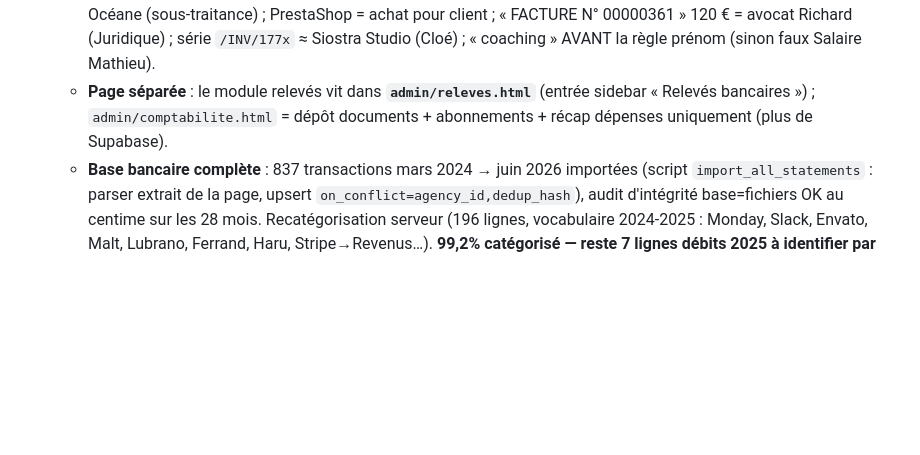
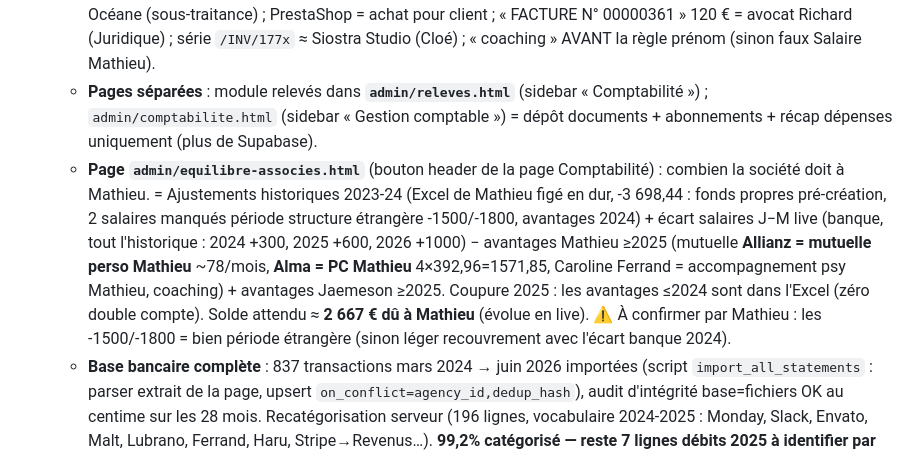
Before and after one commit to Mathieu8861/REGEN-AGENCY, a Markdown page: regen-agency.md, the part around the change. Drawn GitHub-style; blank space fills up the shorter version.

Commit message:
Memoire: page Equilibre associes + conventions de calcul
Co-Authored-By: Claude Opus 4.8 (1M context) <noreply@anthropic.com>

```diff
--- a/regen-agency.md
+++ b/regen-agency.md
@@ -140,7 +140,8 @@
   - **Avenant RYDGE→Pennylane analysé et accepté** (RFE obligatoire sept 2026) : 180 € one-shot conformité (sept 2026) + 29 €/mois. Signalé : n° TVA erroné sur leurs factures (FR10... au lieu de FR03985275460). Levier de renégo des honoraires (283 €/mois) à jouer : Pennylane automatise la saisie.
   - **Module Relevés bancaires** (`admin/comptabilite.html`, migrations **021** table `bank_transactions` RLS admin + **022** flag `manual_override`) : import multi-CSV Swan en glisser-déposer, parsing + catégorisation auto par regex `TX_RULES` (~98% sur données réelles, totaux vérifiés au centime vs PDF), dedup chevauchements (`dedup_hash` unique), vues Par mois / Sur l'année / Période, dépenses + revenus, édition manuelle (✎) + boutons attribution rapide salaires, corrections 🔒 protégées de « Recatégoriser » (review adversariale multi-agents : bug pré-022 corrigé — détection migration au chargement + bandeau d'avertissement). Relevés 2025 + 2026 (janv-mai) importés en base.
   - **Attribution salaires par personne — source de vérité** : exports nominatifs Swan (2024→2026), désormais dans **`comptabilite/` À LA RACINE DU PROJET** (`salaire Mathieu.csv`, `salairejaemeson.csv`, `TVA.csv`, `urssaf.csv` + sous-dossiers `2024/ 2025/ 2026/` avec tous les relevés CSV+PDF). **⚠️ Dossier GITIGNORÉ (données bancaires — Vercel servirait les fichiers en public), jamais commiter.** Script re-créable : match `tx_date`+`label`+`amount` via service key `.env.local`, User-Agent `regen-agency-cli/1.0` → 84 lignes attribuées + verrouillées `manual_override=true`. URSSAF splitté par compte : `...5138` = Mathieu (777+644/mois), `...7874` = Jaemeson (681/mois). Autres décisions : « Demande NNN » = régularisation URSSAF ; commissions/apporteur = reversées Océane (sous-traitance) ; PrestaShop = achat pour client ; « FACTURE N° 00000361 » 120 € = avocat Richard (Juridique) ; série `/INV/177x` ≈ Siostra Studio (Cloé) ; « coaching » AVANT la règle prénom (sinon faux Salaire Mathieu).
-  - **Page séparée** : le module relevés vit dans **`admin/releves.html`** (entrée sidebar « Relevés bancaires ») ; `admin/comptabilite.html` = dépôt documents + abonnements + récap dépenses uniquement (plus de Supabase).
+  - **Pages séparées** : module relevés dans **`admin/releves.html`** (sidebar « Comptabilité ») ; `admin/comptabilite.html` (sidebar « Gestion comptable ») = dépôt documents + abonnements + récap dépenses uniquement (plus de Supabase).
+  - **Page `admin/equilibre-associes.html`** (bouton header de la page Comptabilité) : combien la société doit à Mathieu. = Ajustements historiques 2023-24 (Excel de Mathieu figé en dur, -3 698,44 : fonds propres pré-création, 2 salaires manqués période structure étrangère -1500/-1800, avantages 2024) + écart salaires J−M live (banque, tout l'historique : 2024 +300, 2025 +600, 2026 +1000) − avantages Mathieu ≥2025 (mutuelle **Allianz = mutuelle perso Mathieu** ~78/mois, **Alma = PC Mathieu** 4×392,96=1571,85, Caroline Ferrand = accompagnement psy Mathieu, coaching) + avantages Jaemeson ≥2025. Coupure 2025 : les avantages ≤2024 sont dans l'Excel (zéro double compte). Solde attendu ≈ **2 667 € dû à Mathieu** (évolue en live). ⚠️ À confirmer par Mathieu : les -1500/-1800 = bien période étrangère (sinon léger recouvrement avec l'écart banque 2024).
   - **Base bancaire complète** : 837 transactions mars 2024 → juin 2026 importées (script `import_all_statements` : parser extrait de la page, upsert `on_conflict=agency_id,dedup_hash`), audit d'intégrité base=fichiers OK au centime sur les 28 mois. Recatégorisation serveur (196 lignes, vocabulaire 2024-2025 : Monday, Slack, Envato, Malt, Lubrano, Ferrand, Haru, Stripe→Revenus…). **99,2% catégorisé — reste 7 lignes débits 2025 à identifier par Mathieu** (Luca Infantino 297,20 · Reste à payer facture 2 · Facturation Juin/Mai · Facture F241025151 · Facture N° 2025-11-12-000071 · F-2025-0088).
   - **`admin/clients.html` vue agence — Actions groupées** (admin) : import groupé multi-CSV commandes (auto-association fichier→client, alias EH=Émile Henry / NW=Nordic Ware / VITA=Vitamix, anti-doublon `import_orders_batch`) + bouton « Tout synchroniser (Google + Meta) » (boucle tous clients × 2 plateformes, log de progression). Dossier source : `CSV commandes clients/`.
   - Commits `67e8324` → `95b1501` poussés (auto-deploy Vercel).
```
